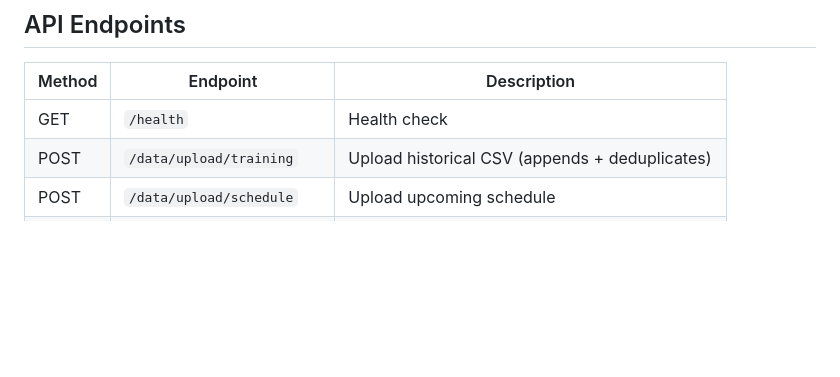
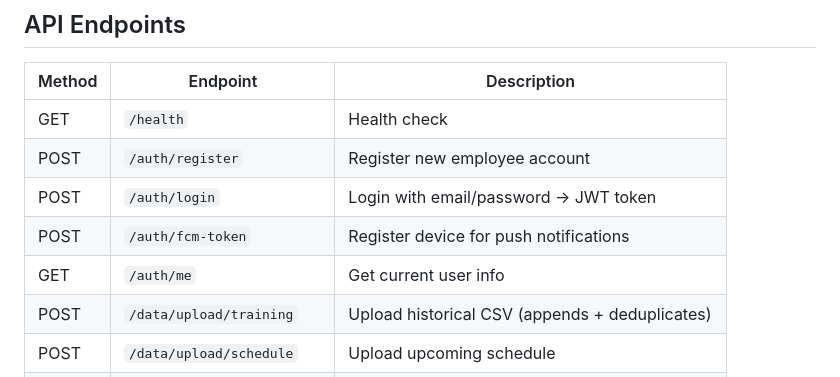
Before and after one commit to S1eevee/SoloNoiAirHack2026, a Markdown page: README.md, the part around one of its changes. Rendered like a GitHub page; blank space fills up the shorter version.

```diff
--- a/README.md
+++ b/README.md
@@ -163,6 +213,10 @@ Then visit: **http://localhost:8001** (simulation with live predictions)
 | Method | Endpoint | Description |
 |---|---|---|
 | GET | `/health` | Health check |
+| POST | `/auth/register` | Register new employee account |
+| POST | `/auth/login` | Login with email/password → JWT token |
+| POST | `/auth/fcm-token` | Register device for push notifications |
+| GET | `/auth/me` | Get current user info |
 | POST | `/data/upload/training` | Upload historical CSV (appends + deduplicates) |
 | POST | `/data/upload/schedule` | Upload upcoming schedule |
 | GET | `/data/training/info` | Training dataset stats |
```
Also changed, not shown: other parts of README.md (+50 -0 lines).
